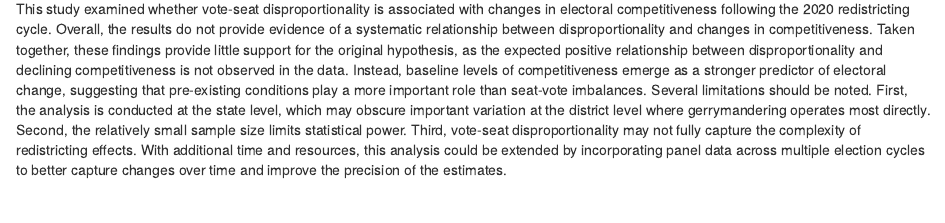
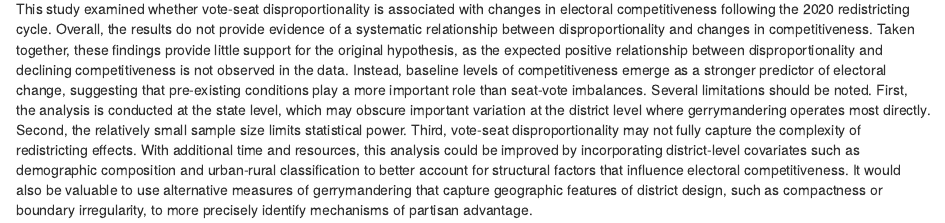
Before and after one commit to kevinchen0217/ps270-final-project, an R Markdown document (index.Rmd): the page in a window 1100 px wide, from 2360 px down. Rendered offline with R 4.5, knitr and Pandoc, with nearby package versions; drawn as R Markdown's standard HTML page in place of the format the file asks for; some code elsewhere in the file could not run offline.

Commit message:
Final Report

````diff
--- a/index.Rmd
+++ b/index.Rmd
@@ -181,7 +181,7 @@ To evaluate whether this relationship is robust to alternative explanations, I e
 
 ## Conclusion
 
-This study examined whether vote-seat disproportionality is associated with changes in electoral competitiveness following the 2020 redistricting cycle. Overall, the results do not provide evidence of a systematic relationship between disproportionality and changes in competitiveness. Taken together, these findings provide little support for the original hypothesis, as the expected positive relationship between disproportionality and declining competitiveness is not observed in the data. Instead, baseline levels of competitiveness emerge as a stronger predictor of electoral change, suggesting that pre-existing conditions play a more important role than seat-vote imbalances. Several limitations should be noted. First, the analysis is conducted at the state level, which may obscure important variation at the district level where gerrymandering operates most directly. Second, the relatively small sample size limits statistical power. Third, vote-seat disproportionality may not fully capture the complexity of redistricting effects. With additional time and resources, this analysis could be extended by incorporating panel data across multiple election cycles to better capture changes over time and improve the precision of the estimates.
+This study examined whether vote-seat disproportionality is associated with changes in electoral competitiveness following the 2020 redistricting cycle. Overall, the results do not provide evidence of a systematic relationship between disproportionality and changes in competitiveness. Taken together, these findings provide little support for the original hypothesis, as the expected positive relationship between disproportionality and declining competitiveness is not observed in the data. Instead, baseline levels of competitiveness emerge as a stronger predictor of electoral change, suggesting that pre-existing conditions play a more important role than seat-vote imbalances. Several limitations should be noted. First, the analysis is conducted at the state level, which may obscure important variation at the district level where gerrymandering operates most directly. Second, the relatively small sample size limits statistical power. Third, vote-seat disproportionality may not fully capture the complexity of redistricting effects. With additional time and resources, this analysis could be improved by incorporating district-level covariates such as demographic composition and urban-rural classification to better account for structural factors that influence electoral competitiveness. It would also be valuable to use alternative measures of gerrymandering that capture geographic features of district design, such as compactness or boundary irregularity, to more precisely identify mechanisms of partisan advantage.
 
 ```{r print-code, ref.label=knitr::all_labels(), echo = TRUE, eval=FALSE}
 
````
